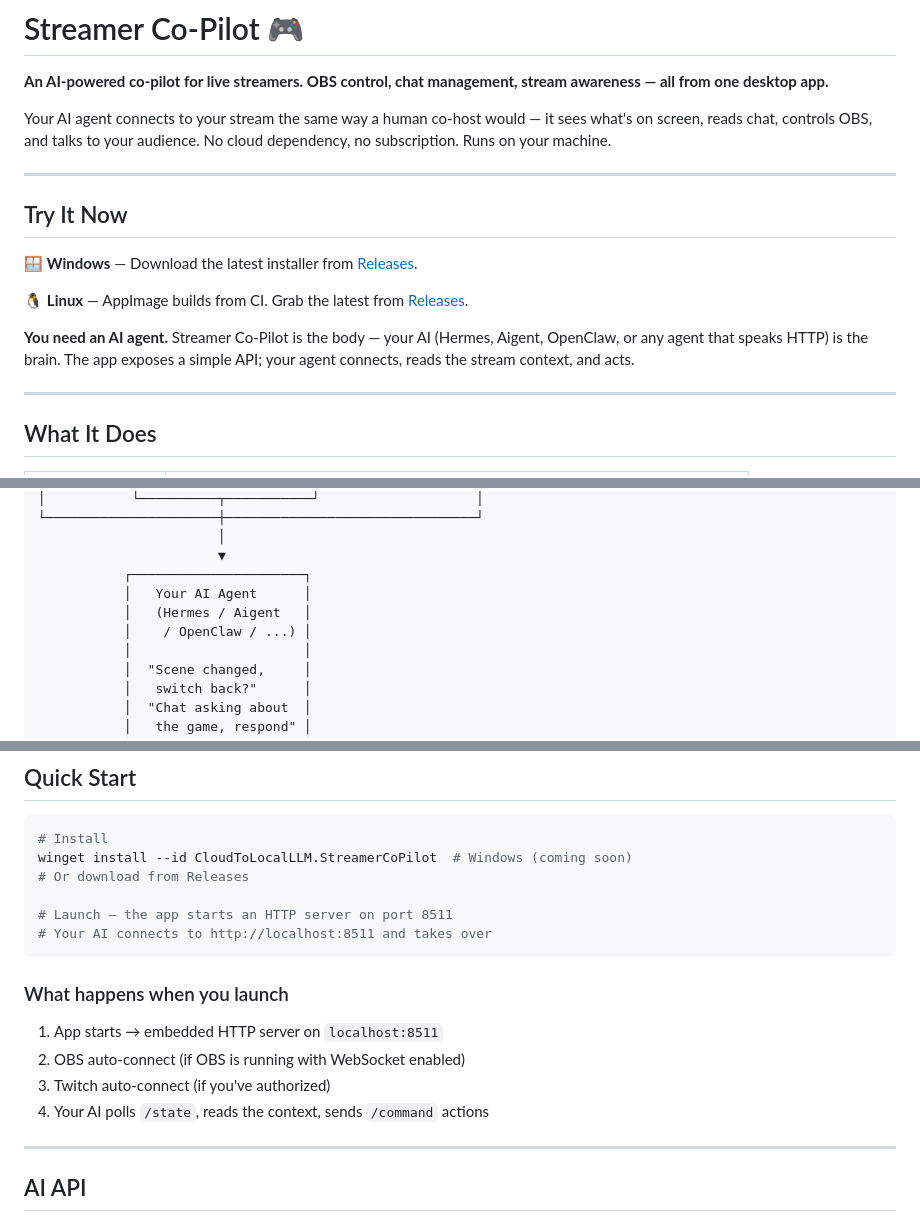
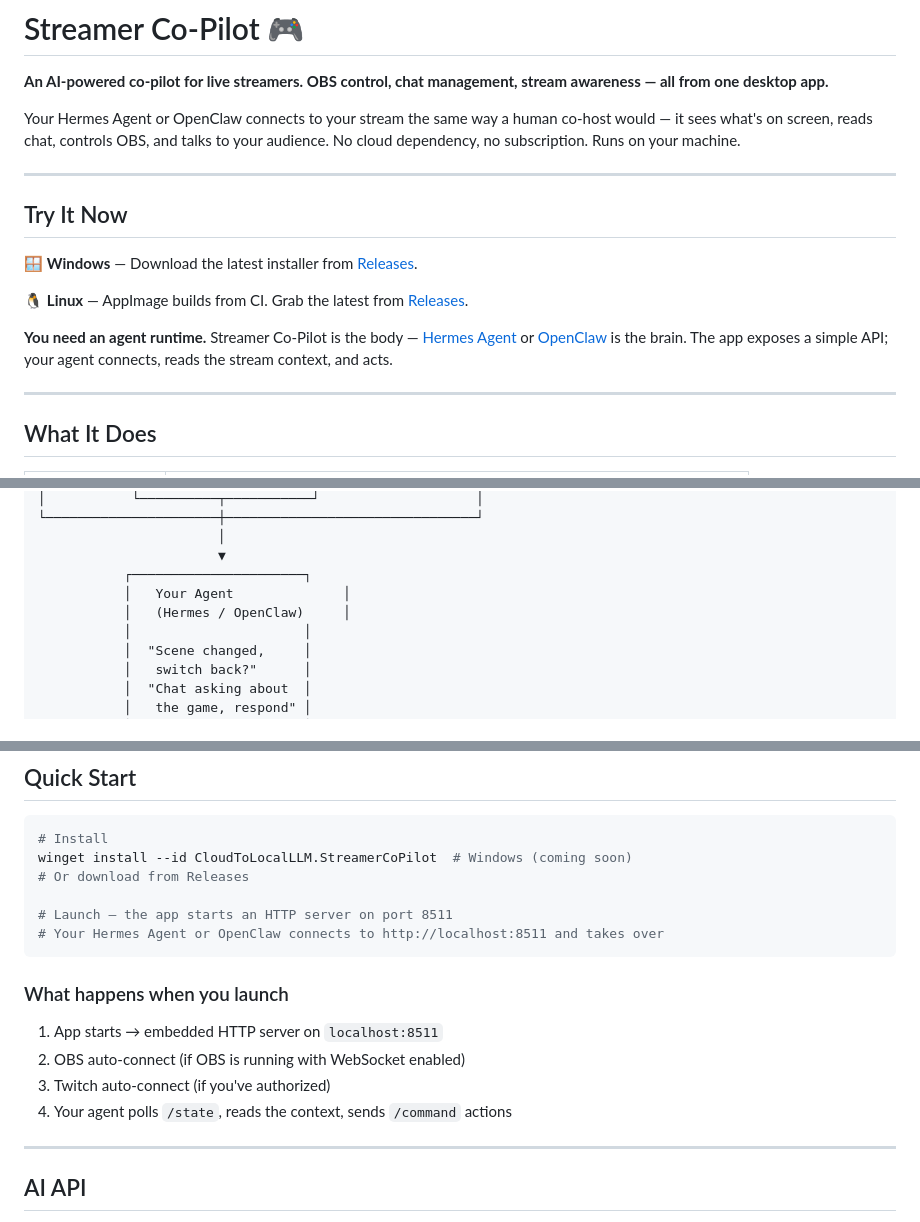
Before and after one commit to CloudToLocalLLM-online/streamer-co-pilot, a Markdown page: README.md, 3 parts joined by grey strips. Rendered like a GitHub page.

Commit message:
docs: target Hermes Agent + OpenClaw specifically

````diff
--- a/README.md
+++ b/README.md
@@ -2,7 +2,7 @@
 
 **An AI-powered co-pilot for live streamers. OBS control, chat management, stream awareness — all from one desktop app.**
 
-Your AI agent connects to your stream the same way a human co-host would — it sees what's on screen, reads chat, controls OBS, and talks to your audience. No cloud dependency, no subscription. Runs on your machine.
+Your Hermes Agent or OpenClaw connects to your stream the same way a human co-host would — it sees what's on screen, reads chat, controls OBS, and talks to your audience. No cloud dependency, no subscription. Runs on your machine.
 
 ---
 
@@ -12,7 +12,7 @@ Your AI agent connects to your stream the same way a human co-host would — it
 
 🐧 **Linux** — AppImage builds from CI. Grab the latest from [Releases](https://github.com/CloudToLocalLLM-online/streamer-co-pilot/releases/latest).
 
-**You need an AI agent.** Streamer Co-Pilot is the body — your AI (Hermes, Aigent, OpenClaw, or any agent that speaks HTTP) is the brain. The app exposes a simple API; your agent connects, reads the stream context, and acts.
+**You need an agent runtime.** Streamer Co-Pilot is the body — [Hermes Agent](https://hermes-agent.nousresearch.com) or [OpenClaw](https://github.com/CloudToLocalLLM-online/CloudToLocalLLM) is the brain. The app exposes a simple API; your agent connects, reads the stream context, and acts.
 
 ---
 
@@ -52,9 +52,8 @@ Your AI agent connects to your stream the same way a human co-host would — it
                        │
                        ▼
            ┌──────────────────────┐
-           │   Your AI Agent      │
-           │   (Hermes / Aigent   │
-           │    / OpenClaw / ...) │
+           │   Your Agent              │
+           │   (Hermes / OpenClaw)     │
            │                      │
            │  "Scene changed,     │
            │   switch back?"      │
@@ -75,7 +74,7 @@ winget install --id CloudToLocalLLM.StreamerCoPilot  # Windows (coming soon)
 # Or download from Releases
 
 # Launch — the app starts an HTTP server on port 8511
-# Your AI connects to http://localhost:8511 and takes over
+# Your Hermes Agent or OpenClaw connects to http://localhost:8511 and takes over
 ```
 
 ### What happens when you launch
@@ -83,7 +82,7 @@ winget install --id CloudToLocalLLM.StreamerCoPilot  # Windows (coming soon)
 1. App starts → embedded HTTP server on `localhost:8511`
 2. OBS auto-connect (if OBS is running with WebSocket enabled)
 3. Twitch auto-connect (if you've authorized)
-4. Your AI polls `/state`, reads the context, sends `/command` actions
+4. Your agent polls `/state`, reads the context, sends `/command` actions
 
 ---
 
````
Also changed, not shown: other parts of README.md (+2 -2 lines).
